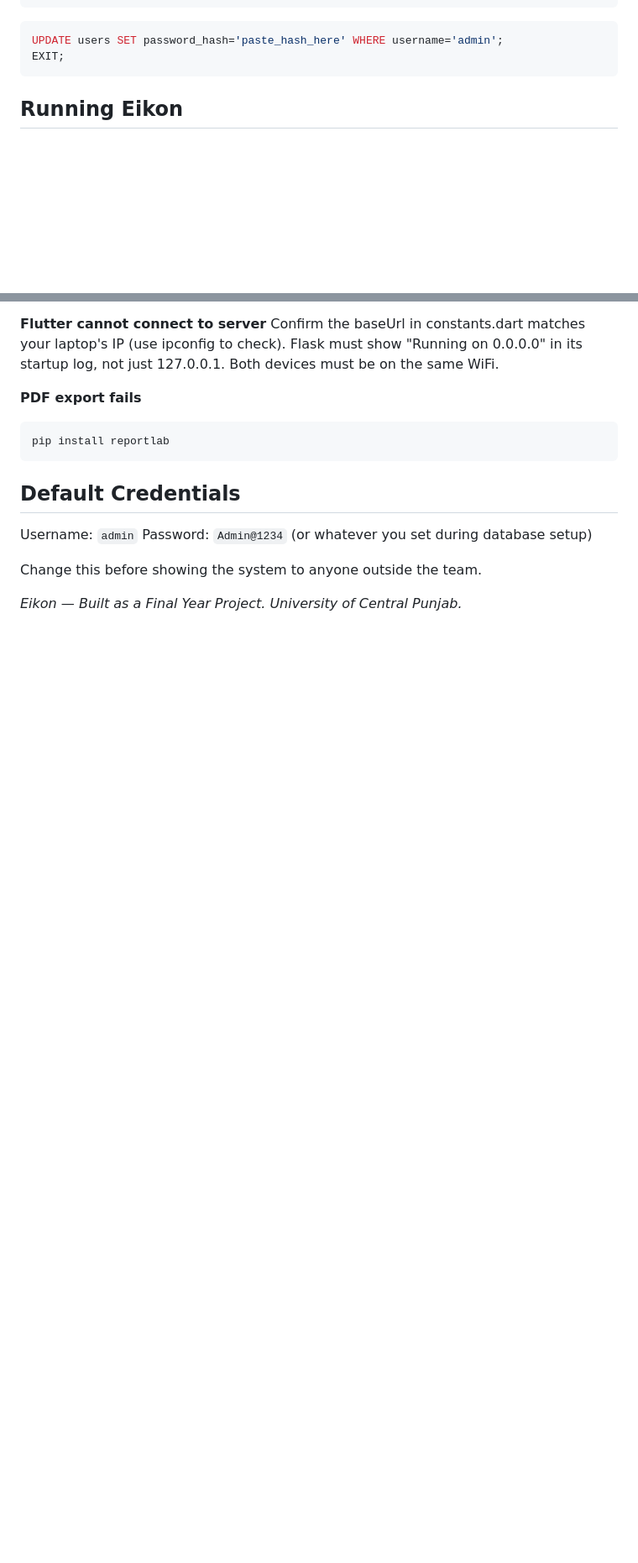
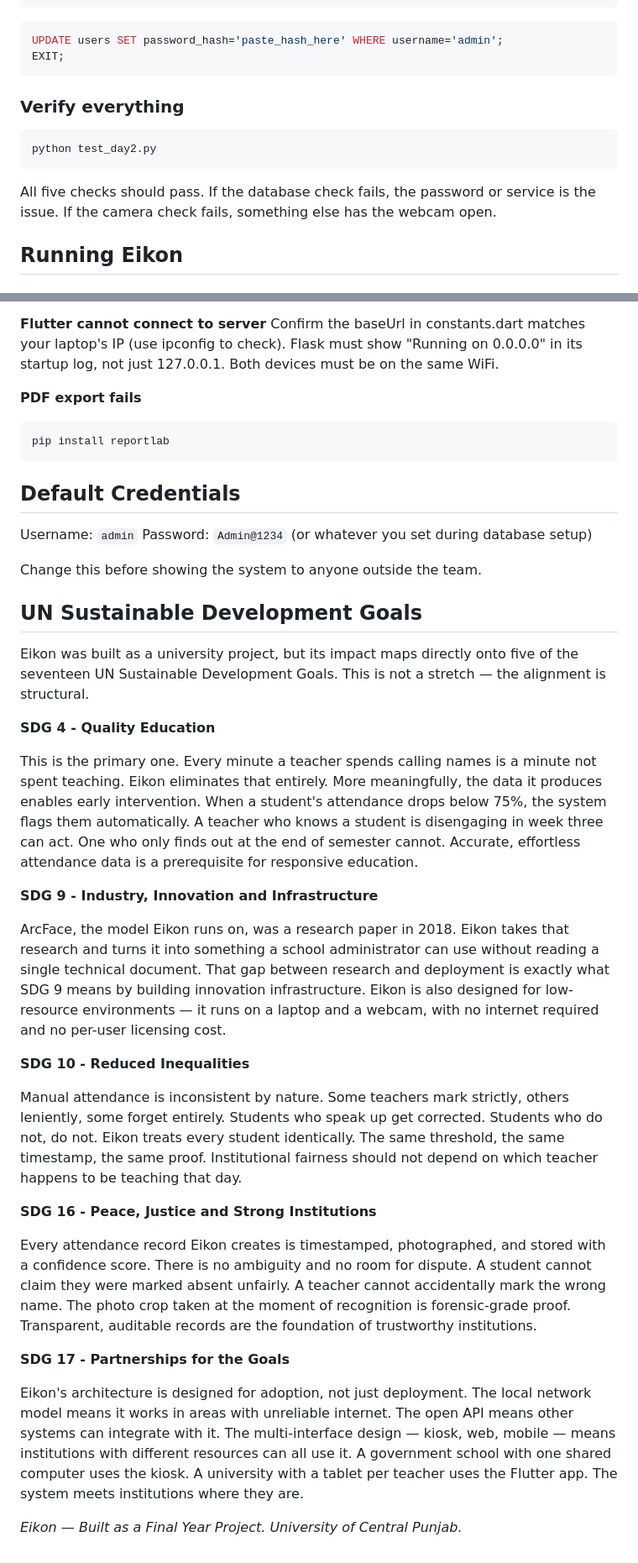
Before and after one commit to f0rtron/Eikon, a Markdown page: README.md, 2 parts joined by grey strips. Shown at 84% size. Drawn GitHub-style; blank space fills up the shorter version.

Commit message:
Revised Readme
Contributing towards UN SDGs

````diff
--- a/README.md
+++ b/README.md
@@ -188,6 +197,13 @@ UPDATE users SET password_hash='paste_hash_here' WHERE username='admin';
 EXIT;
 ```
 
+### Verify everything
+
+```bash
+python test_day2.py
+```
+
+All five checks should pass. If the database check fails, the password or service is the issue. If the camera check fails, something else has the webcam open.
 
 
 ## Running Eikon
@@ -414,4 +428,30 @@ Password: `Admin@1234` (or whatever you set during database setup)
 Change this before showing the system to anyone outside the team.
 
 
+## UN Sustainable Development Goals
+
+Eikon was built as a university project, but its impact maps directly onto five of the seventeen UN Sustainable Development Goals. This is not a stretch — the alignment is structural.
+
+**SDG 4 - Quality Education**
+
+This is the primary one. Every minute a teacher spends calling names is a minute not spent teaching. Eikon eliminates that entirely. More meaningfully, the data it produces enables early intervention. When a student's attendance drops below 75%, the system flags them automatically. A teacher who knows a student is disengaging in week three can act. One who only finds out at the end of semester cannot. Accurate, effortless attendance data is a prerequisite for responsive education.
+
+**SDG 9 - Industry, Innovation and Infrastructure**
+
+ArcFace, the model Eikon runs on, was a research paper in 2018. Eikon takes that research and turns it into something a school administrator can use without reading a single technical document. That gap between research and deployment is exactly what SDG 9 means by building innovation infrastructure. Eikon is also designed for low-resource environments — it runs on a laptop and a webcam, with no internet required and no per-user licensing cost.
+
+**SDG 10 - Reduced Inequalities**
+
+Manual attendance is inconsistent by nature. Some teachers mark strictly, others leniently, some forget entirely. Students who speak up get corrected. Students who do not, do not. Eikon treats every student identically. The same threshold, the same timestamp, the same proof. Institutional fairness should not depend on which teacher happens to be teaching that day.
+
+**SDG 16 - Peace, Justice and Strong Institutions**
+
+Every attendance record Eikon creates is timestamped, photographed, and stored with a confidence score. There is no ambiguity and no room for dispute. A student cannot claim they were marked absent unfairly. A teacher cannot accidentally mark the wrong name. The photo crop taken at the moment of recognition is forensic-grade proof. Transparent, auditable records are the foundation of trustworthy institutions.
+
+**SDG 17 - Partnerships for the Goals**
+
+Eikon's architecture is designed for adoption, not just deployment. The local network model means it works in areas with unreliable internet. The open API means other systems can integrate with it. The multi-interface design — kiosk, web, mobile — means institutions with different resources can all use it. A government school with one shared computer uses the kiosk. A university with a tablet per teacher uses the Flutter app. The system meets institutions where they are.
+
+
+
 *Eikon — Built as a Final Year Project. University of Central Punjab.*
````
Also changed, not shown: other parts of README.md (+10 -3 lines).
